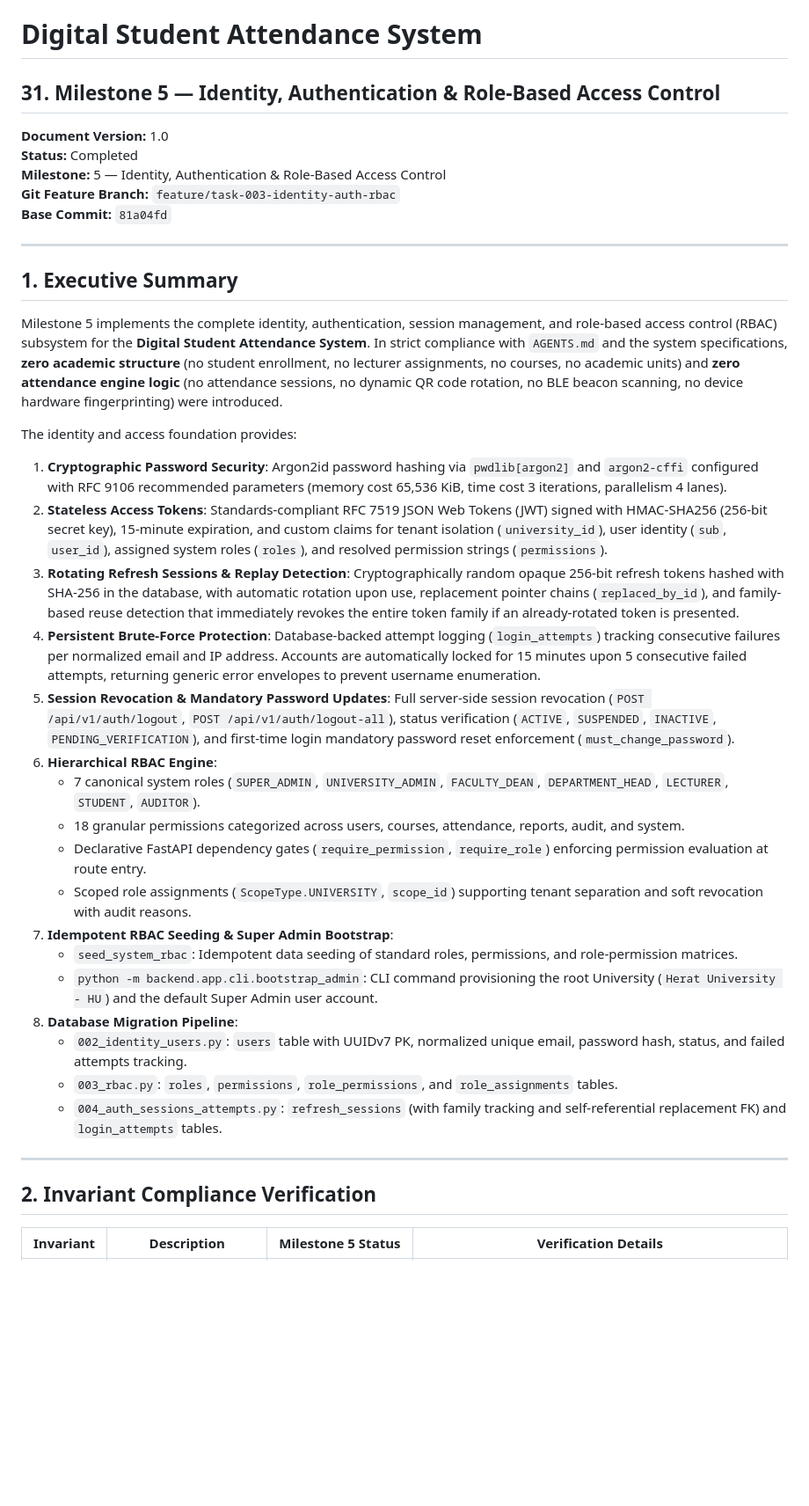
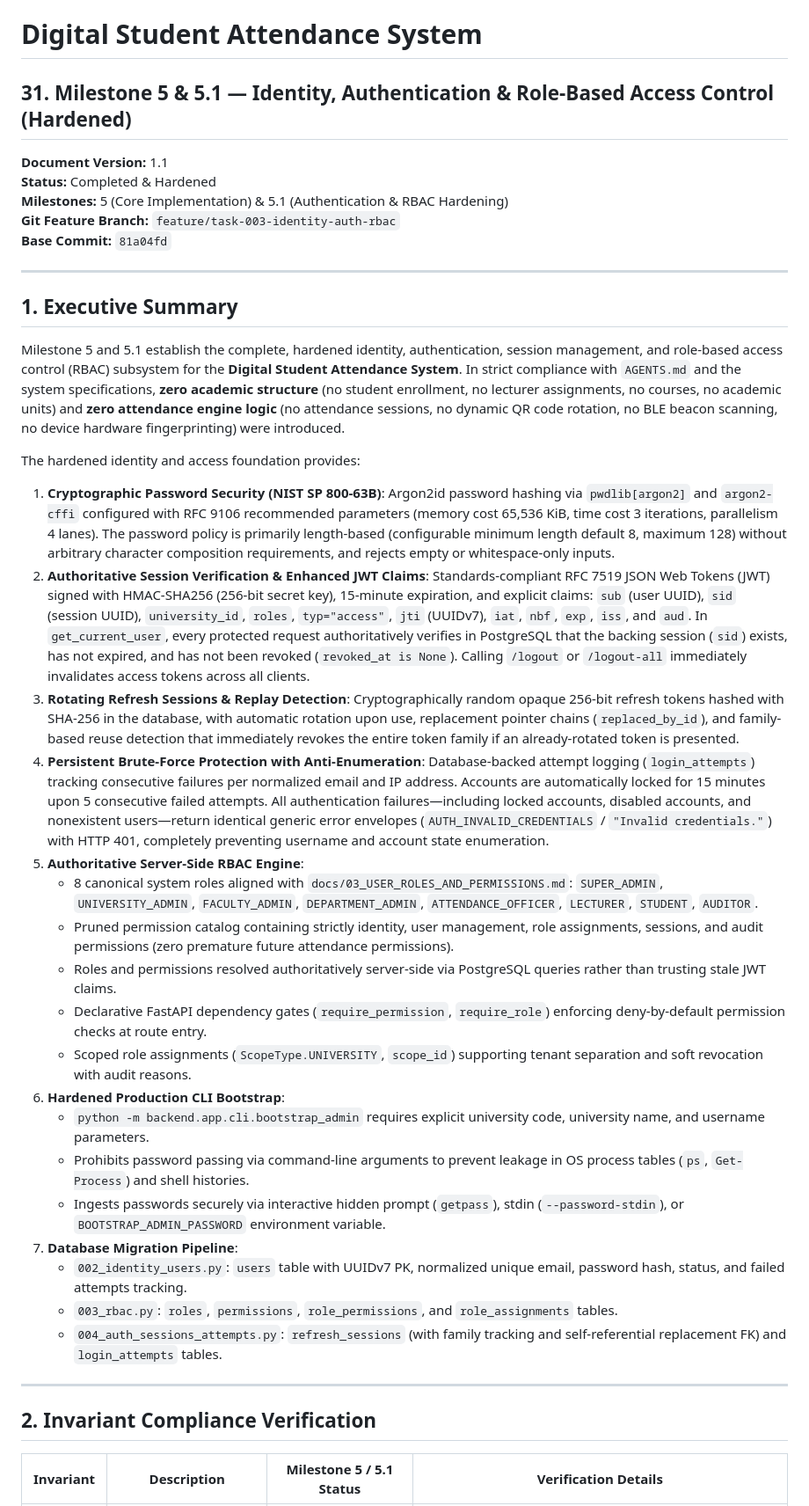
Before and after one commit to ihsanlemar-blip/UniversityAttendaceSystem, a Markdown page: docs/31_MILESTONE_5_IDENTITY_AUTH_RBAC.md, the part around one of its changes. Shown at 88% size. Rendered like a GitHub page; blank space fills up the shorter version.

Commit message:
docs(m5.1): update milestone 5 specification and manifest with hardening details

```diff
--- a/docs/31_MILESTONE_5_IDENTITY_AUTH_RBAC.md
+++ b/docs/31_MILESTONE_5_IDENTITY_AUTH_RBAC.md
@@ -1,9 +1,9 @@
 # Digital Student Attendance System
-## 31. Milestone 5 — Identity, Authentication & Role-Based Access Control
+## 31. Milestone 5 & 5.1 — Identity, Authentication & Role-Based Access Control (Hardened)
 
-**Document Version:** 1.0
-**Status:** Completed
-**Milestone:** 5 — Identity, Authentication & Role-Based Access Control
+**Document Version:** 1.1
+**Status:** Completed & Hardened
+**Milestones:** 5 (Core Implementation) & 5.1 (Authentication & RBAC Hardening)
 **Git Feature Branch:** `feature/task-003-identity-auth-rbac`
 **Base Commit:** `81a04fd`
 
@@ -11,23 +11,24 @@
 
 ## 1. Executive Summary
 
-Milestone 5 implements the complete identity, authentication, session management, and role-based access control (RBAC) subsystem for the **Digital Student Attendance System**. In strict compliance with `AGENTS.md` and the system specifications, **zero academic structure** (no student enrollment, no lecturer assignments, no courses, no academic units) and **zero attendance engine logic** (no attendance sessions, no dynamic QR code rotation, no BLE beacon scanning, no device hardware fingerprinting) were introduced.
+Milestone 5 and 5.1 establish the complete, hardened identity, authentication, session management, and role-based access control (RBAC) subsystem for the **Digital Student Attendance System**. In strict compliance with `AGENTS.md` and the system specifications, **zero academic structure** (no student enrollment, no lecturer assignments, no courses, no academic units) and **zero attendance engine logic** (no attendance sessions, no dynamic QR code rotation, no BLE beacon scanning, no device hardware fingerprinting) were introduced.
 
-The identity and access foundation provides:
-1. **Cryptographic Password Security**: Argon2id password hashing via `pwdlib[argon2]` and `argon2-cffi` configured with RFC 9106 recommended parameters (memory cost 65,536 KiB, time cost 3 iterations, parallelism 4 lanes).
-2. **Stateless Access Tokens**: Standards-compliant RFC 7519 JSON Web Tokens (JWT) signed with HMAC-SHA256 (256-bit secret key), 15-minute expiration, and custom claims for tenant isolation (`university_id`), user identity (`sub`, `user_id`), assigned system roles (`roles`), and resolved permission strings (`permissions`).
+The hardened identity and access foundation provides:
+1. **Cryptographic Password Security (NIST SP 800-63B)**: Argon2id password hashing via `pwdlib[argon2]` and `argon2-cffi` configured with RFC 9106 recommended parameters (memory cost 65,536 KiB, time cost 3 iterations, parallelism 4 lanes). The password policy is primarily length-based (configurable minimum length default 8, maximum 128) without arbitrary character composition requirements, and rejects empty or whitespace-only inputs.
+2. **Authoritative Session Verification & Enhanced JWT Claims**: Standards-compliant RFC 7519 JSON Web Tokens (JWT) signed with HMAC-SHA256 (256-bit secret key), 15-minute expiration, and explicit claims: `sub` (user UUID), `sid` (session UUID), `university_id`, `roles`, `typ="access"`, `jti` (UUIDv7), `iat`, `nbf`, `exp`, `iss`, and `aud`. In `get_current_user`, every protected request authoritatively verifies in PostgreSQL that the backing session (`sid`) exists, has not expired, and has not been revoked (`revoked_at is None`). Calling `/logout` or `/logout-all` immediately invalidates access tokens across all clients.
 3. **Rotating Refresh Sessions & Replay Detection**: Cryptographically random opaque 256-bit refresh tokens hashed with SHA-256 in the database, with automatic rotation upon use, replacement pointer chains (`replaced_by_id`), and family-based reuse detection that immediately revokes the entire token family if an already-rotated token is presented.
-4. **Persistent Brute-Force Protection**: Database-backed attempt logging (`login_attempts`) tracking consecutive failures per normalized email and IP address. Accounts are automatically locked for 15 minutes upon 5 consecutive failed attempts, returning generic error envelopes to prevent username enumeration.
-5. **Session Revocation & Mandatory Password Updates**: Full server-side session revocation (`POST /api/v1/auth/logout`, `POST /api/v1/auth/logout-all`), status verification (`ACTIVE`, `SUSPENDED`, `INACTIVE`, `PENDING_VERIFICATION`), and first-time login mandatory password reset enforcement (`must_change_password`).
-6. **Hierarchical RBAC Engine**:
-   - 7 canonical system roles (`SUPER_ADMIN`, `UNIVERSITY_ADMIN`, `FACULTY_DEAN`, `DEPARTMENT_HEAD`, `LECTURER`, `STUDENT`, `AUDITOR`).
-   - 18 granular permissions categorized across users, courses, attendance, reports, audit, and system.
-   - Declarative FastAPI dependency gates (`require_permission`, `require_role`) enforcing permission evaluation at route entry.
+4. **Persistent Brute-Force Protection with Anti-Enumeration**: Database-backed attempt logging (`login_attempts`) tracking consecutive failures per normalized email and IP address. Accounts are automatically locked for 15 minutes upon 5 consecutive failed attempts. All authentication failures—including locked accounts, disabled accounts, and nonexistent users—return identical generic error envelopes (`AUTH_INVALID_CREDENTIALS` / `"Invalid credentials."`) with HTTP 401, completely preventing username and account state enumeration.
+5. **Authoritative Server-Side RBAC Engine**:
+   - 8 canonical system roles aligned with `docs/03_USER_ROLES_AND_PERMISSIONS.md`: `SUPER_ADMIN`, `UNIVERSITY_ADMIN`, `FACULTY_ADMIN`, `DEPARTMENT_ADMIN`, `ATTENDANCE_OFFICER`, `LECTURER`, `STUDENT`, `AUDITOR`.
+   - Pruned permission catalog containing strictly identity, user management, role assignments, sessions, and audit permissions (zero premature future attendance permissions).
+   - Roles and permissions resolved authoritatively server-side via PostgreSQL queries rather than trusting stale JWT claims.
+   - Declarative FastAPI dependency gates (`require_permission`, `require_role`) enforcing deny-by-default permission checks at route entry.
    - Scoped role assignments (`ScopeType.UNIVERSITY`, `scope_id`) supporting tenant separation and soft revocation with audit reasons.
-7. **Idempotent RBAC Seeding & Super Admin Bootstrap**:
-   - `seed_system_rbac`: Idempotent data seeding of standard roles, permissions, and role-permission matrices.
-   - `python -m backend.app.cli.bootstrap_admin`: CLI command provisioning the root University (`Herat University - HU`) and the default Super Admin user account.
-8. **Database Migration Pipeline**:
+6. **Hardened Production CLI Bootstrap**:
+   - `python -m backend.app.cli.bootstrap_admin` requires explicit university code, university name, and username parameters.
+   - Prohibits password passing via command-line arguments to prevent leakage in OS process tables (`ps`, `Get-Process`) and shell histories.
+   - Ingests passwords securely via interactive hidden prompt (`getpass`), stdin (`--password-stdin`), or `BOOTSTRAP_ADMIN_PASSWORD` environment variable.
+7. **Database Migration Pipeline**:
    - `002_identity_users.py`: `users` table with UUIDv7 PK, normalized unique email, password hash, status, and failed attempts tracking.
    - `003_rbac.py`: `roles`, `permissions`, `role_permissions`, and `role_assignments` tables.
    - `004_auth_sessions_attempts.py`: `refresh_sessions` (with family tracking and self-referential replacement FK) and `login_attempts` tables.
@@ -36,5 +37,5 @@ The identity and access foundation provides:
 
 ## 2. Invariant Compliance Verification
 
-| Invariant | Description | Milestone 5 Status | Verification Details |
+| Invariant | Description | Milestone 5 / 5.1 Status | Verification Details |
 |---|---|---|---|
```
Also changed, not shown: other parts of docs/31_MILESTONE_5_IDENTITY_AUTH_RBAC.md (+19 -19 lines), docs/MILESTONE_5_MANIFEST.md (+34 -36 lines).
